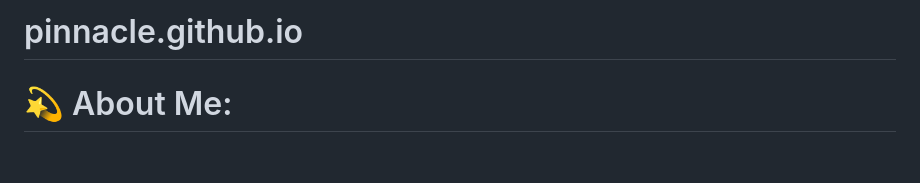
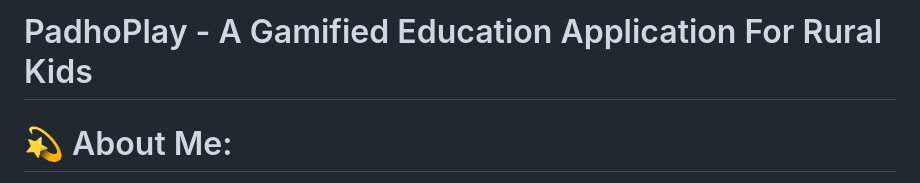
Before and after one commit to MasterOm08/pinnacle.github.io, a Markdown page: README.md, the part around the change. Drawn GitHub-style; blank space fills up the shorter version.

Commit message:
Update project title in README.md

```diff
--- a/README.md
+++ b/README.md
@@ -1,4 +1,6 @@
-# pinnacle.github.io
+# PadhoPlay - A Gamified Education Application For Rural Kids
+
+
 # 💫 About Me:
 BTech Student '28 @ Atlas Skilltech University
 
```
